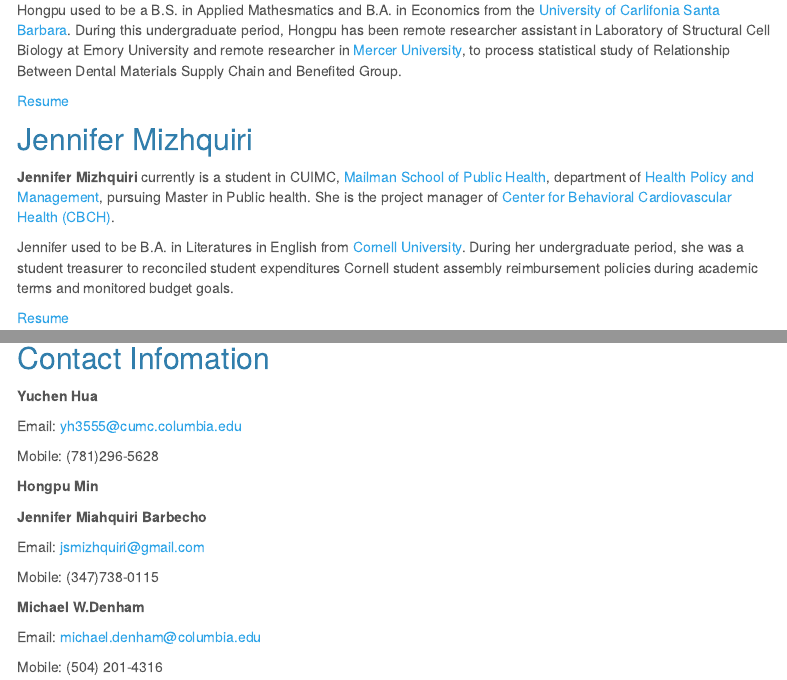
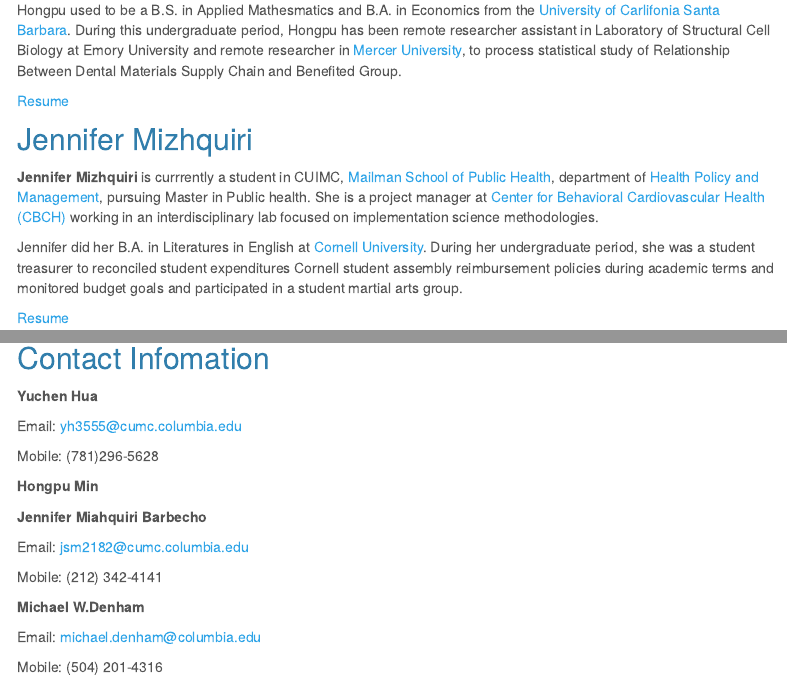
Before and after one commit to Meltaria/8105_FP_YH_HM_JM_MD.github.io, an R Markdown document (about.Rmd): the page in a window 1100 px wide, from 530 px down, and a second part further down, joined at a grey line. The pictures show the output file about.html that the author committed with the source, opened offline; library style sheets and scripts come from the installed R packages; menus at the side of the page are left out.

Commit message:
updated minor information

```diff
--- a/about.Rmd
+++ b/about.Rmd
@@ -30,10 +30,9 @@
 
 
 ## Jennifer Mizhquiri ##
-__Jennifer Mizhquiri__ currently is a student in CUIMC, [Mailman School of Public Health](https://www.cuimc.columbia.edu/education/mailman-school-public-health), department of [Health Policy and Management](https://www.publichealth.columbia.edu/academics/departments/health-policy-and-management), pursuing Master in Public health. She is the project manager of [Center for Behavioral Cardiovascular Health (CBCH)](https://www.columbiacardiology.org/research/research-centers-and-programs/center-behavioral-cardiovascular-health).
+__Jennifer Mizhquiri__ is currrently a student in CUIMC, [Mailman School of Public Health](https://www.cuimc.columbia.edu/education/mailman-school-public-health), department of [Health Policy and Management](https://www.publichealth.columbia.edu/academics/departments/health-policy-and-management), pursuing Master in Public health. She is a project manager at [Center for Behavioral Cardiovascular Health (CBCH)](https://www.columbiacardiology.org/research/research-centers-and-programs/center-behavioral-cardiovascular-health) working in an interdisciplinary lab focused on implementation science methodologies.
 
-Jennifer used to be B.A. in Literatures in English from [Cornell University](https://www.cornell.edu/). During her undergraduate period, she was a student treasurer to reconciled student expenditures Cornell student assembly reimbursement policies
-during academic terms and monitored budget goals.
+Jennifer did her B.A. in Literatures in English at [Cornell University](https://www.cornell.edu/). During her undergraduate period, she was a student treasurer to reconciled student expenditures Cornell student assembly reimbursement policies during academic terms and monitored budget goals and participated in a student martial arts group.
 
 [Resume](20221021_Resume_MizhquiriBarbecho_Jennifer.pdf)
 
@@ -61,5 +60,5 @@
 
 __Jennifer Miahquiri Barbecho__
 
-Email: jsmizhquiri@gmail.com
+Email: jsm2182@cumc.columbia.edu
 
```
Also changed, not shown: about.html, about.Rmd (2 more changed lines).
